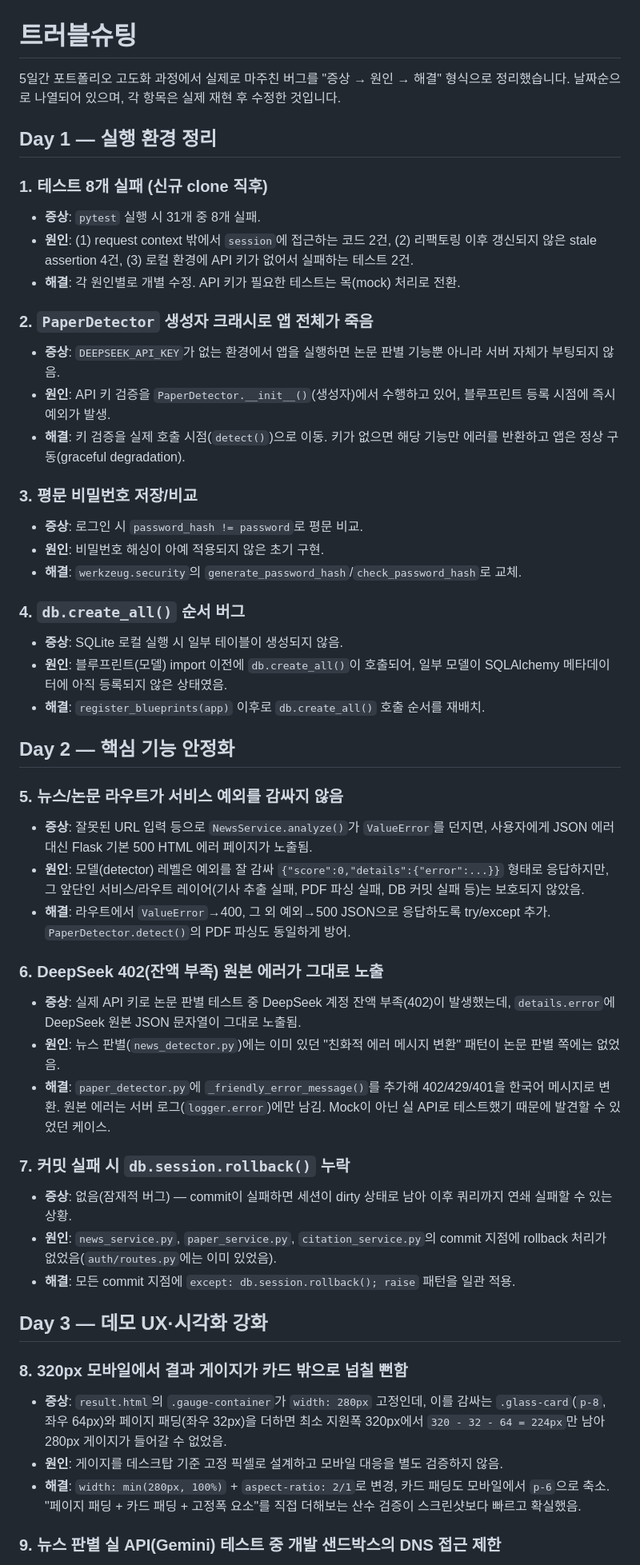
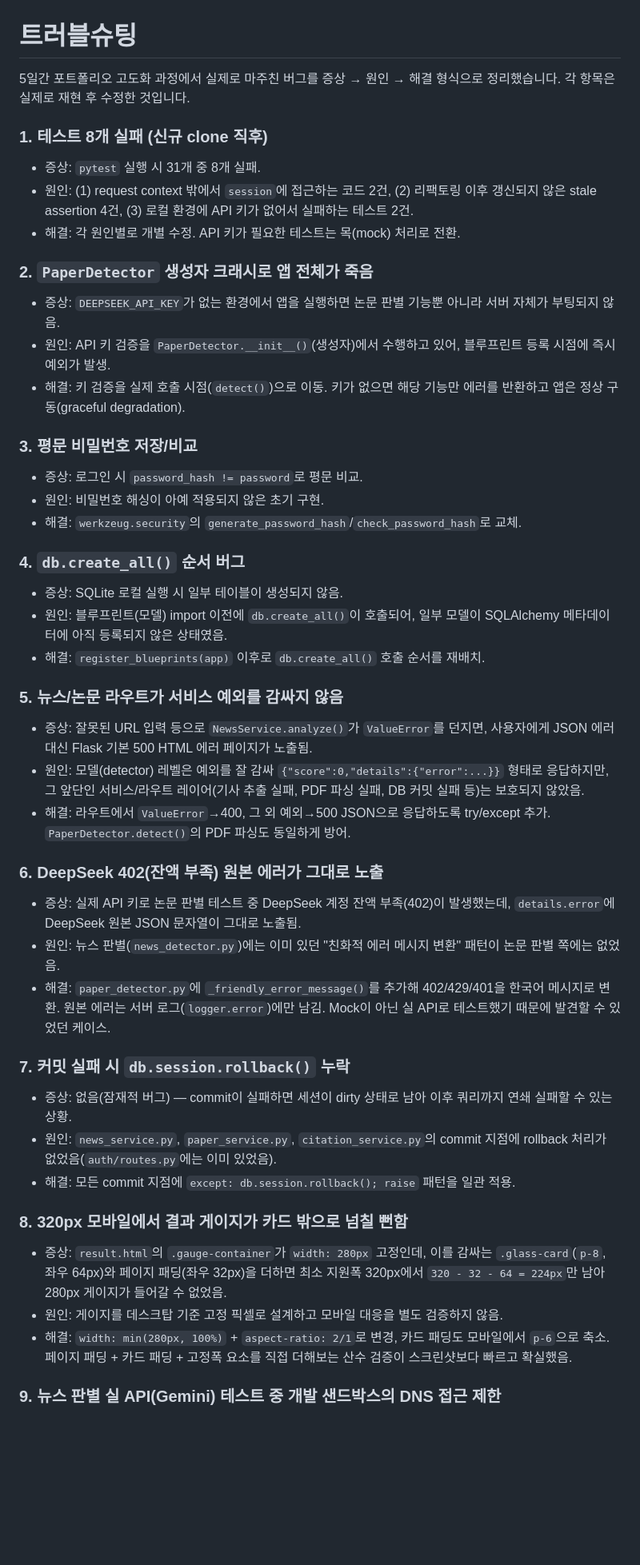
Before and after one commit to jjssspark/TruthLens, a Markdown page: docs/TROUBLESHOOTING.md, the part around one of its changes. Shown at 80% size. Rendered like a GitHub page; blank space fills up the shorter version.

```diff
--- a/docs/TROUBLESHOOTING.md
+++ b/docs/TROUBLESHOOTING.md
@@ -1,52 +1,46 @@
 # 트러블슈팅
 
-5일간 포트폴리오 고도화 과정에서 실제로 마주친 버그를 "증상 → 원인 → 해결" 형식으로 정리했습니다.
-날짜순으로 나열되어 있으며, 각 항목은 실제 재현 후 수정한 것입니다.
-
-## Day 1 — 실행 환경 정리
+5일간 포트폴리오 고도화 과정에서 실제로 마주친 버그를 증상 → 원인 → 해결 형식으로 정리했습니다.
+각 항목은 실제로 재현 후 수정한 것입니다.
 
 ### 1. 테스트 8개 실패 (신규 clone 직후)
-- **증상**: `pytest` 실행 시 31개 중 8개 실패.
-- **원인**: (1) request context 밖에서 `session`에 접근하는 코드 2건, (2) 리팩토링 이후 갱신되지 않은 stale assertion 4건, (3) 로컬 환경에 API 키가 없어서 실패하는 테스트 2건.
-- **해결**: 각 원인별로 개별 수정. API 키가 필요한 테스트는 목(mock) 처리로 전환.
+- 증상: `pytest` 실행 시 31개 중 8개 실패.
+- 원인: (1) request context 밖에서 `session`에 접근하는 코드 2건, (2) 리팩토링 이후 갱신되지 않은 stale assertion 4건, (3) 로컬 환경에 API 키가 없어서 실패하는 테스트 2건.
+- 해결: 각 원인별로 개별 수정. API 키가 필요한 테스트는 목(mock) 처리로 전환.
 
 ### 2. `PaperDetector` 생성자 크래시로 앱 전체가 죽음
-- **증상**: `DEEPSEEK_API_KEY`가 없는 환경에서 앱을 실행하면 논문 판별 기능뿐 아니라 서버 자체가 부팅되지 않음.
-- **원인**: API 키 검증을 `PaperDetector.__init__()`(생성자)에서 수행하고 있어, 블루프린트 등록 시점에 즉시 예외가 발생.
-- **해결**: 키 검증을 실제 호출 시점(`detect()`)으로 이동. 키가 없으면 해당 기능만 에러를 반환하고 앱은 정상 구동(graceful degradation).
+- 증상: `DEEPSEEK_API_KEY`가 없는 환경에서 앱을 실행하면 논문 판별 기능뿐 아니라 서버 자체가 부팅되지 않음.
+- 원인: API 키 검증을 `PaperDetector.__init__()`(생성자)에서 수행하고 있어, 블루프린트 등록 시점에 즉시 예외가 발생.
+- 해결: 키 검증을 실제 호출 시점(`detect()`)으로 이동. 키가 없으면 해당 기능만 에러를 반환하고 앱은 정상 구동(graceful degradation).
 
 ### 3. 평문 비밀번호 저장/비교
-- **증상**: 로그인 시 `password_hash != password`로 평문 비교.
-- **원인**: 비밀번호 해싱이 아예 적용되지 않은 초기 구현.
-- **해결**: `werkzeug.security`의 `generate_password_hash`/`check_password_hash`로 교체.
+- 증상: 로그인 시 `password_hash != password`로 평문 비교.
+- 원인: 비밀번호 해싱이 아예 적용되지 않은 초기 구현.
+- 해결: `werkzeug.security`의 `generate_password_hash`/`check_password_hash`로 교체.
 
 ### 4. `db.create_all()` 순서 버그
-- **증상**: SQLite 로컬 실행 시 일부 테이블이 생성되지 않음.
-- **원인**: 블루프린트(모델) import 이전에 `db.create_all()`이 호출되어, 일부 모델이 SQLAlchemy 메타데이터에 아직 등록되지 않은 상태였음.
-- **해결**: `register_blueprints(app)` 이후로 `db.create_all()` 호출 순서를 재배치.
-
-## Day 2 — 핵심 기능 안정화
+- 증상: SQLite 로컬 실행 시 일부 테이블이 생성되지 않음.
+- 원인: 블루프린트(모델) import 이전에 `db.create_all()`이 호출되어, 일부 모델이 SQLAlchemy 메타데이터에 아직 등록되지 않은 상태였음.
+- 해결: `register_blueprints(app)` 이후로 `db.create_all()` 호출 순서를 재배치.
 
 ### 5. 뉴스/논문 라우트가 서비스 예외를 감싸지 않음
-- **증상**: 잘못된 URL 입력 등으로 `NewsService.analyze()`가 `ValueError`를 던지면, 사용자에게 JSON 에러 대신 Flask 기본 500 HTML 에러 페이지가 노출됨.
-- **원인**: 모델(detector) 레벨은 예외를 잘 감싸 `{"score":0,"details":{"error":...}}` 형태로 응답하지만, 그 앞단인 서비스/라우트 레이어(기사 추출 실패, PDF 파싱 실패, DB 커밋 실패 등)는 보호되지 않았음.
-- **해결**: 라우트에서 `ValueError`→400, 그 외 예외→500 JSON으로 응답하도록 try/except 추가. `PaperDetector.detect()`의 PDF 파싱도 동일하게 방어.
+- 증상: 잘못된 URL 입력 등으로 `NewsService.analyze()`가 `ValueError`를 던지면, 사용자에게 JSON 에러 대신 Flask 기본 500 HTML 에러 페이지가 노출됨.
+- 원인: 모델(detector) 레벨은 예외를 잘 감싸 `{"score":0,"details":{"error":...}}` 형태로 응답하지만, 그 앞단인 서비스/라우트 레이어(기사 추출 실패, PDF 파싱 실패, DB 커밋 실패 등)는 보호되지 않았음.
+- 해결: 라우트에서 `ValueError`→400, 그 외 예외→500 JSON으로 응답하도록 try/except 추가. `PaperDetector.detect()`의 PDF 파싱도 동일하게 방어.
 
 ### 6. DeepSeek 402(잔액 부족) 원본 에러가 그대로 노출
-- **증상**: 실제 API 키로 논문 판별 테스트 중 DeepSeek 계정 잔액 부족(402)이 발생했는데, `details.error`에 DeepSeek 원본 JSON 문자열이 그대로 노출됨.
-- **원인**: 뉴스 판별(`news_detector.py`)에는 이미 있던 "친화적 에러 메시지 변환" 패턴이 논문 판별 쪽에는 없었음.
-- **해결**: `paper_detector.py`에 `_friendly_error_message()`를 추가해 402/429/401을 한국어 메시지로 변환. 원본 에러는 서버 로그(`logger.error`)에만 남김. Mock이 아닌 실 API로 테스트했기 때문에 발견할 수 있었던 케이스.
+- 증상: 실제 API 키로 논문 판별 테스트 중 DeepSeek 계정 잔액 부족(402)이 발생했는데, `details.error`에 DeepSeek 원본 JSON 문자열이 그대로 노출됨.
+- 원인: 뉴스 판별(`news_detector.py`)에는 이미 있던 "친화적 에러 메시지 변환" 패턴이 논문 판별 쪽에는 없었음.
+- 해결: `paper_detector.py`에 `_friendly_error_message()`를 추가해 402/429/401을 한국어 메시지로 변환. 원본 에러는 서버 로그(`logger.error`)에만 남김. Mock이 아닌 실 API로 테스트했기 때문에 발견할 수 있었던 케이스.
 
 ### 7. 커밋 실패 시 `db.session.rollback()` 누락
-- **증상**: 없음(잠재적 버그) — commit이 실패하면 세션이 dirty 상태로 남아 이후 쿼리까지 연쇄 실패할 수 있는 상황.
-- **원인**: `news_service.py`, `paper_service.py`, `citation_service.py`의 commit 지점에 rollback 처리가 없었음(`auth/routes.py`에는 이미 있었음).
-- **해결**: 모든 commit 지점에 `except: db.session.rollback(); raise` 패턴을 일관 적용.
-
-## Day 3 — 데모 UX·시각화 강화
+- 증상: 없음(잠재적 버그) — commit이 실패하면 세션이 dirty 상태로 남아 이후 쿼리까지 연쇄 실패할 수 있는 상황.
+- 원인: `news_service.py`, `paper_service.py`, `citation_service.py`의 commit 지점에 rollback 처리가 없었음(`auth/routes.py`에는 이미 있었음).
+- 해결: 모든 commit 지점에 `except: db.session.rollback(); raise` 패턴을 일관 적용.
 
 ### 8. 320px 모바일에서 결과 게이지가 카드 밖으로 넘칠 뻔함
-- **증상**: `result.html`의 `.gauge-container`가 `width: 280px` 고정인데, 이를 감싸는 `.glass-card`(`p-8`, 좌우 64px)와 페이지 패딩(좌우 32px)을 더하면 최소 지원폭 320px에서 `320 - 32 - 64 = 224px`만 남아 280px 게이지가 들어갈 수 없었음.
-- **원인**: 게이지를 데스크탑 기준 고정 픽셀로 설계하고 모바일 대응을 별도 검증하지 않음.
-- **해결**: `width: min(280px, 100%)` + `aspect-ratio: 2/1`로 변경, 카드 패딩도 모바일에서 `p-6`으로 축소. "페이지 패딩 + 카드 패딩 + 고정폭 요소"를 직접 더해보는 산수 검증이 스크린샷보다 빠르고 확실했음.
+- 증상: `result.html`의 `.gauge-container`가 `width: 280px` 고정인데, 이를 감싸는 `.glass-card`(`p-8`, 좌우 64px)와 페이지 패딩(좌우 32px)을 더하면 최소 지원폭 320px에서 `320 - 32 - 64 = 224px`만 남아 280px 게이지가 들어갈 수 없었음.
+- 원인: 게이지를 데스크탑 기준 고정 픽셀로 설계하고 모바일 대응을 별도 검증하지 않음.
+- 해결: `width: min(280px, 100%)` + `aspect-ratio: 2/1`로 변경, 카드 패딩도 모바일에서 `p-6`으로 축소. 페이지 패딩 + 카드 패딩 + 고정폭 요소를 직접 더해보는 산수 검증이 스크린샷보다 빠르고 확실했음.
 
 ### 9. 뉴스 판별 실 API(Gemini) 테스트 중 개발 샌드박스의 DNS 접근 제한
```
Also changed, not shown: other parts of docs/TROUBLESHOOTING.md (+12 -16 lines), README.md (+10 -0 lines).
